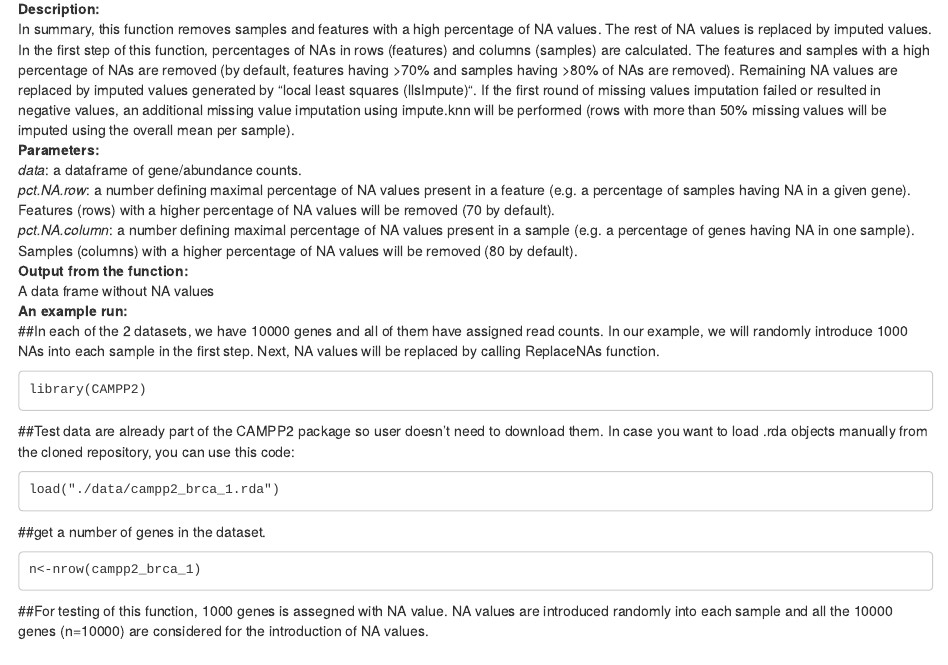
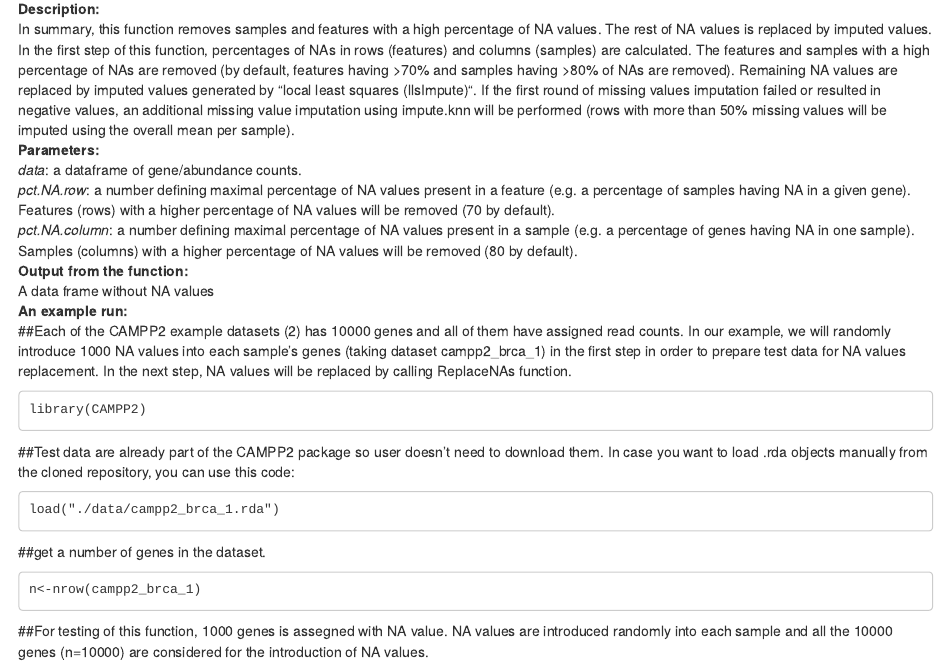
Before and after one commit to nikolatom/CAMPP2_former_repository, an R Markdown document (vignette_campp2.Rmd): the page in a window 1100 px wide, from 3950 px down. Rendered offline with R 4.5, knitr and Pandoc, with nearby package versions; drawn as R Markdown's standard HTML page in place of the format the file asks for.

Commit message:
minor change in vignette
Former-commit-id: 88bea04093462379f28cc568a7eb3a5bd9d22d7d [formerly bca58b7e3fd881e6c679236575b1c7d3ab969b71]
Former-commit-id: 754e883d5d928d235b42f31e8b07d4f62f94c81a
Former-commit-id: d2cc55500c9cdf211560ed1733eea0d0beb85ce3
Former-commit-id: 49faa1051da8f866bba036514ecc96afea305dec

````diff
--- a/vignette_campp2.Rmd
+++ b/vignette_campp2.Rmd
@@ -204,7 +204,7 @@ In the first step of this function, percentages of NAs in rows (features) and co
 **Output from the function:**  \
 A data frame without NA values \
 **An example run:** \
-##In each of the 2 datasets, we have 10000 genes and all of them have assigned read counts. In our example, we will randomly introduce 1000 NAs into each sample in the first step. Next, NA values will be replaced by calling ReplaceNAs function.
+##Each of the CAMPP2 example datasets (2) has 10000 genes and all of them have assigned read counts. In our example, we will randomly introduce 1000 NA values into each sample's genes (taking dataset campp2_brca_1) in the first step in order to prepare test data for NA values replacement. In the next step, NA values will be replaced by calling ReplaceNAs function.
 
 ```
 library(CAMPP2)
````
Also changed, not shown: 1 other file.
